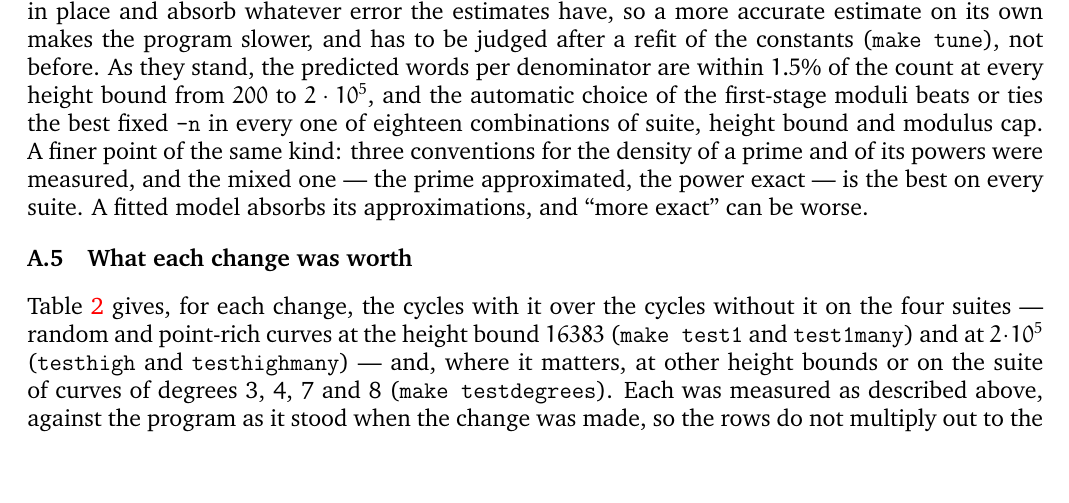
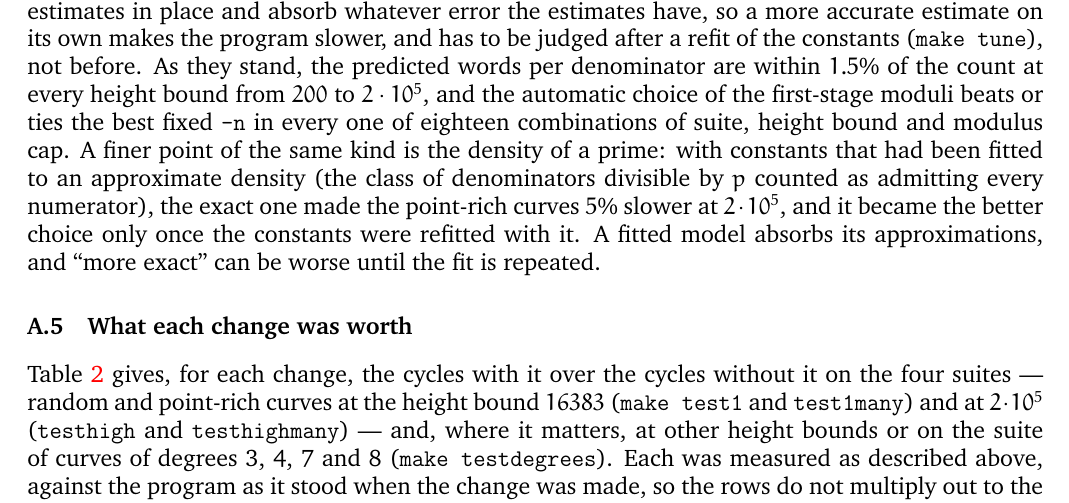
Before and after one commit to MichaelStollBayreuth/ratpoints, a LaTeX paper (ratpoints-doc-3.0.tex): part of page 28 of 32, cut so that both start at the same text, the shorter picture padded with empty space. Compiled offline with pdfLaTeX.

Commit message:
manual, Appendix A.4: the density of a prime is the exact one in the final code; what the appendix said of three conventions, with the approximate one best, held only for constants fitted to the approximation -- the point it makes (a fitted model absorbs its approximations) stays, stated for the final program
Co-Authored-By: Claude Fable 5.1 <noreply@anthropic.com>

```diff
--- a/ratpoints-doc-3.0.tex
+++ b/ratpoints-doc-3.0.tex
@@ -2020,10 +2020,13 @@ before. As they stand, the predicted words per denominator are within
 $1.5\%$ of the count at every height bound from $200$ to $2\cdot10^5$, and
 the automatic choice of the first-stage moduli beats or ties the best fixed
 \verb+-n+ in every one of eighteen combinations of suite, height bound and
-modulus cap. A finer point of the same kind: three conventions for the
-density of a prime and of its powers were measured, and the mixed one ---
-the prime approximated, the power exact --- is the best on every suite. A
-fitted model absorbs its approximations, and ``more exact'' can be worse.
+modulus cap. A finer point of the same kind is the density of a prime: with
+constants that had been fitted to an approximate density (the class of
+denominators divisible by~$p$ counted as admitting every numerator), the
+exact one made the point-rich curves $5\%$ slower at $2\cdot10^5$, and it
+became the better choice only once the constants were refitted with it. A
+fitted model absorbs its approximations, and ``more exact'' can be worse
+until the fit is repeated.
 
 \subsection{What each change was worth}\label{app:worth}
 
```
Also changed, not shown: ratpoints-doc-3.0.pdf.
